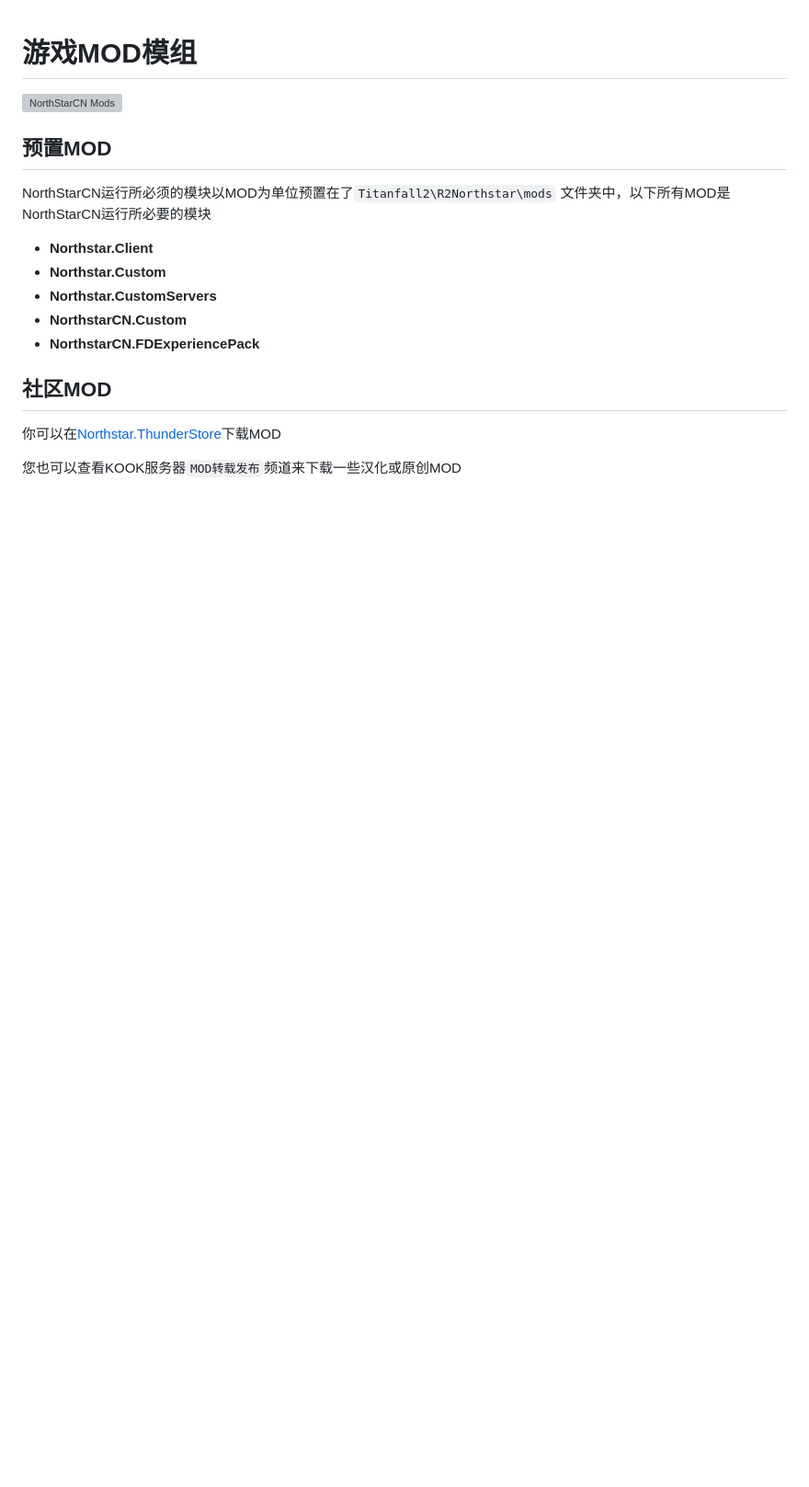
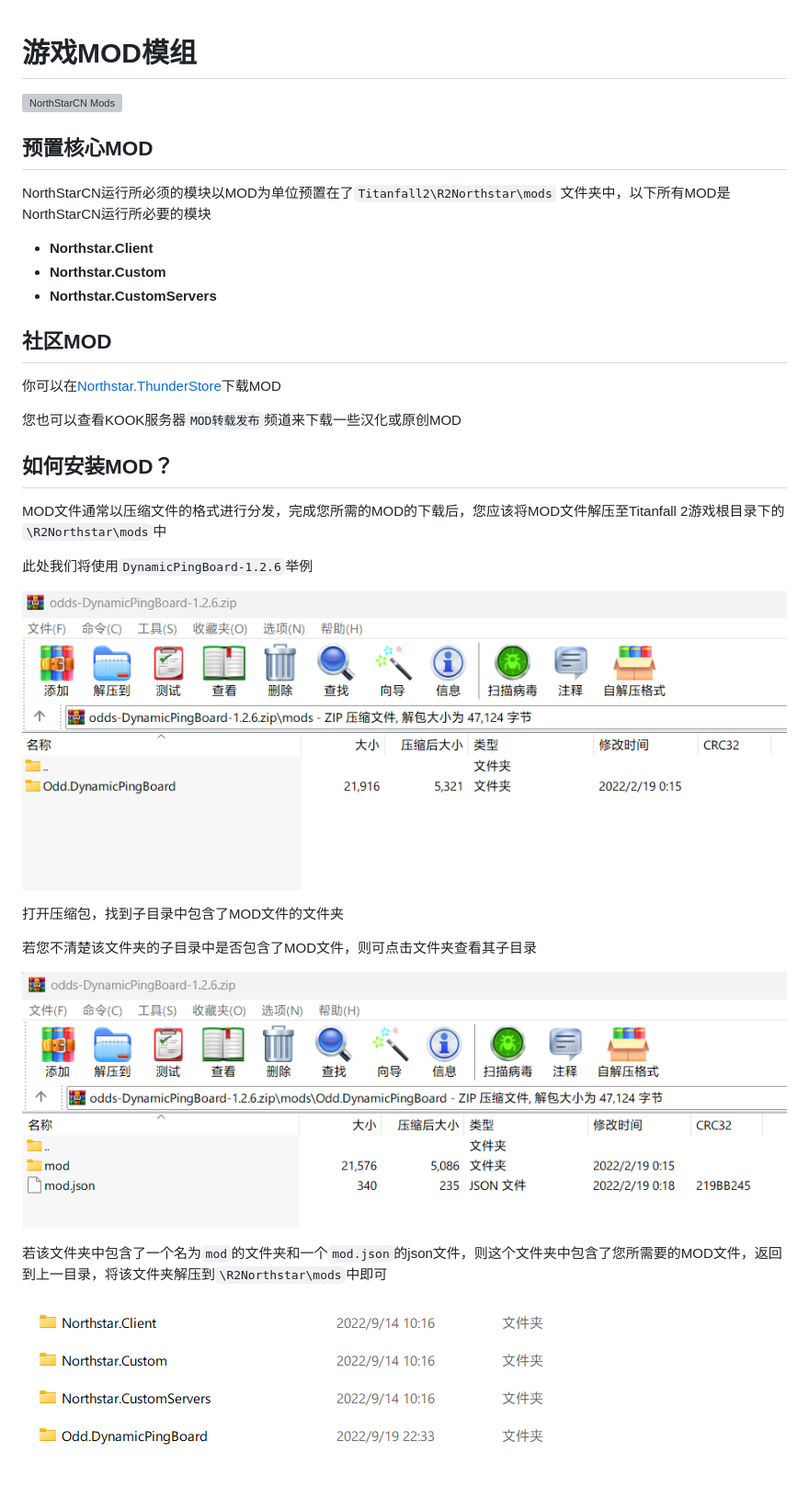
Before and after one commit to R2NorthstarCN/NSCN_Wiki, a Markdown page: using-northstar/mods.md, the part around the change. Shown at 92% size. GitHub-like rendering; pictures changed too: assets/DynamicPingBoard.png (added), assets/mod-go.png (added), assets/what-does-mod-folder-looks-like.png (added); blank space fills up the shorter version; grey boxes are pictures that could not be loaded.

```diff
--- a/using-northstar/mods.md
+++ b/using-northstar/mods.md
@@ -2,18 +2,34 @@
 
 ![NorthStarCN Mods](../assets/mods.png)
 
-## 预置MOD
+## 预置核心MOD
 
 NorthStarCN运行所必须的模块以MOD为单位预置在了`Titanfall2\R2Northstar\mods` 文件夹中，以下所有MOD是NorthStarCN运行所必要的模块
 
 - **Northstar.Client**
 - **Northstar.Custom**
 - **Northstar.CustomServers**
-- **NorthstarCN.Custom**
-- **NorthstarCN.FDExperiencePack**
 
 ## 社区MOD
 
 你可以在[Northstar.ThunderStore](https://northstar.thunderstore.io/)下载MOD
 
 您也可以查看KOOK服务器`MOD转载发布`频道来下载一些汉化或原创MOD
+
+## 如何安装MOD？
+
+MOD文件通常以压缩文件的格式进行分发，完成您所需的MOD的下载后，您应该将MOD文件解压至Titanfall 2游戏根目录下的`\R2Northstar\mods`中
+
+此处我们将使用`DynamicPingBoard-1.2.6`举例
+
+![DynamicPingBoard](../assets/DynamicPingBoard.png)
+
+打开压缩包，找到子目录中包含了MOD文件的文件夹
+
+若您不清楚该文件夹的子目录中是否包含了MOD文件，则可点击文件夹查看其子目录
+
+![what-does-mod-looks-like](../assets/what-does-mod-folder-looks-like.png)
+
+若该文件夹中包含了一个名为`mod`的文件夹和一个`mod.json`的json文件，则这个文件夹中包含了您所需要的MOD文件，返回到上一目录，将该文件夹解压到`\R2Northstar\mods`中即可
+
+![mod-go](../assets/mod-go.png)
```
Also changed, not shown: sidebar.md (+1 -1 lines), 1 other file.
